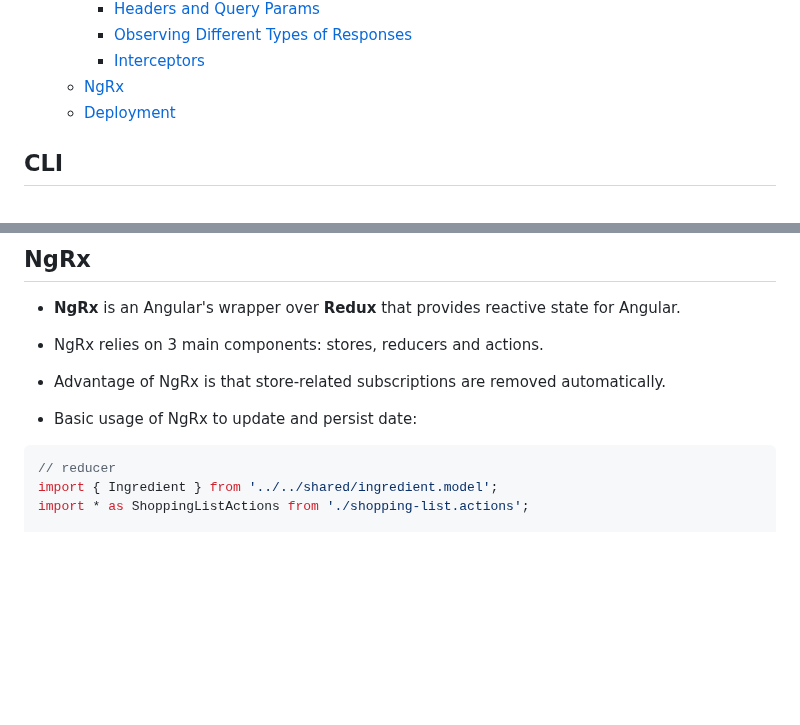
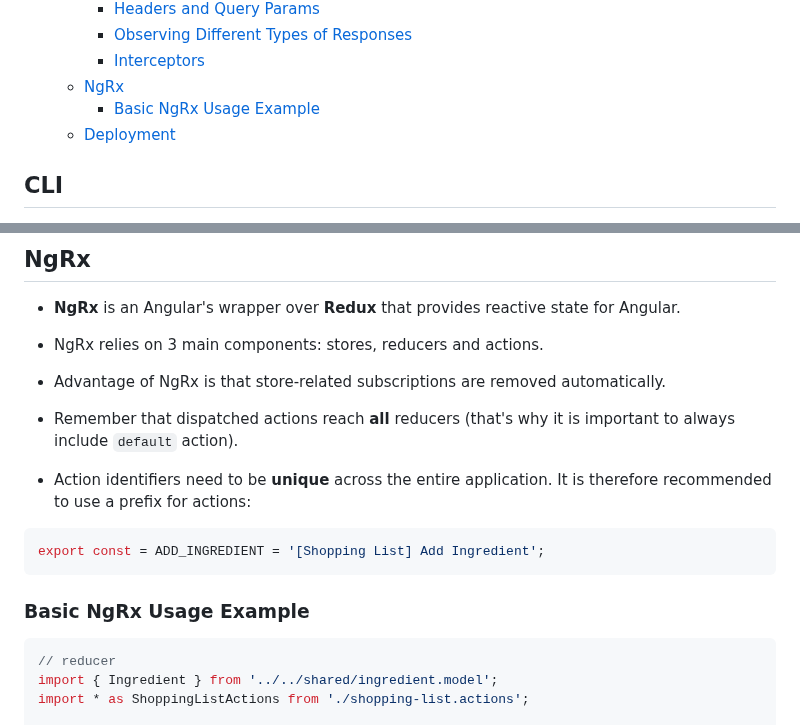
Before and after one commit to sunnyfloyd/master-notes, a Markdown page: javascript/angular.md, 2 parts joined by grey strips. Rendered like a GitHub page; blank space fills up the shorter version.

Commit message:
Add notes on NgRx reducers

````diff
--- a/javascript/angular.md
+++ b/javascript/angular.md
@@ -92,6 +92,7 @@
     - [Observing Different Types of Responses](#observing-different-types-of-responses)
     - [Interceptors](#interceptors)
   - [NgRx](#ngrx)
+    - [Basic NgRx Usage Example](#basic-ngrx-usage-example)
   - [Deployment](#deployment)
 
 ## CLI
@@ -2345,7 +2346,15 @@ export class LoggingInterceptorService implements HttpInterceptor {
 
 - Advantage of NgRx is that store-related subscriptions are removed automatically.
 
-- Basic usage of NgRx to update and persist date:
+- Remember that dispatched actions reach **all** reducers (that's why it is important to always include `default` action).
+
+- Action identifiers need to be **unique** across the entire application. It is therefore recommended to use a prefix for actions:
+
+```ts
+export const = ADD_INGREDIENT = '[Shopping List] Add Ingredient';
+```
+
+### Basic NgRx Usage Example
 
 ```ts
 // reducer
````
